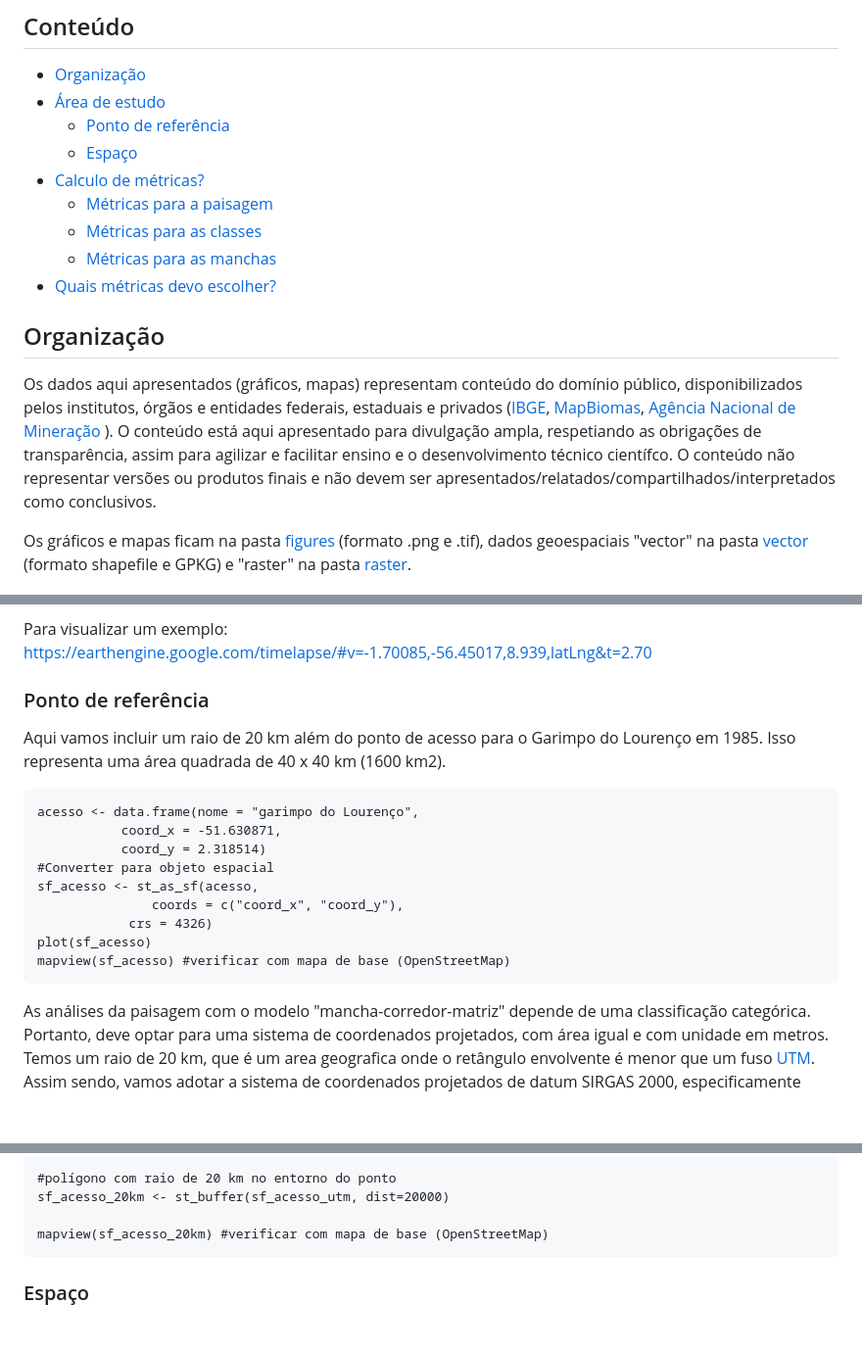
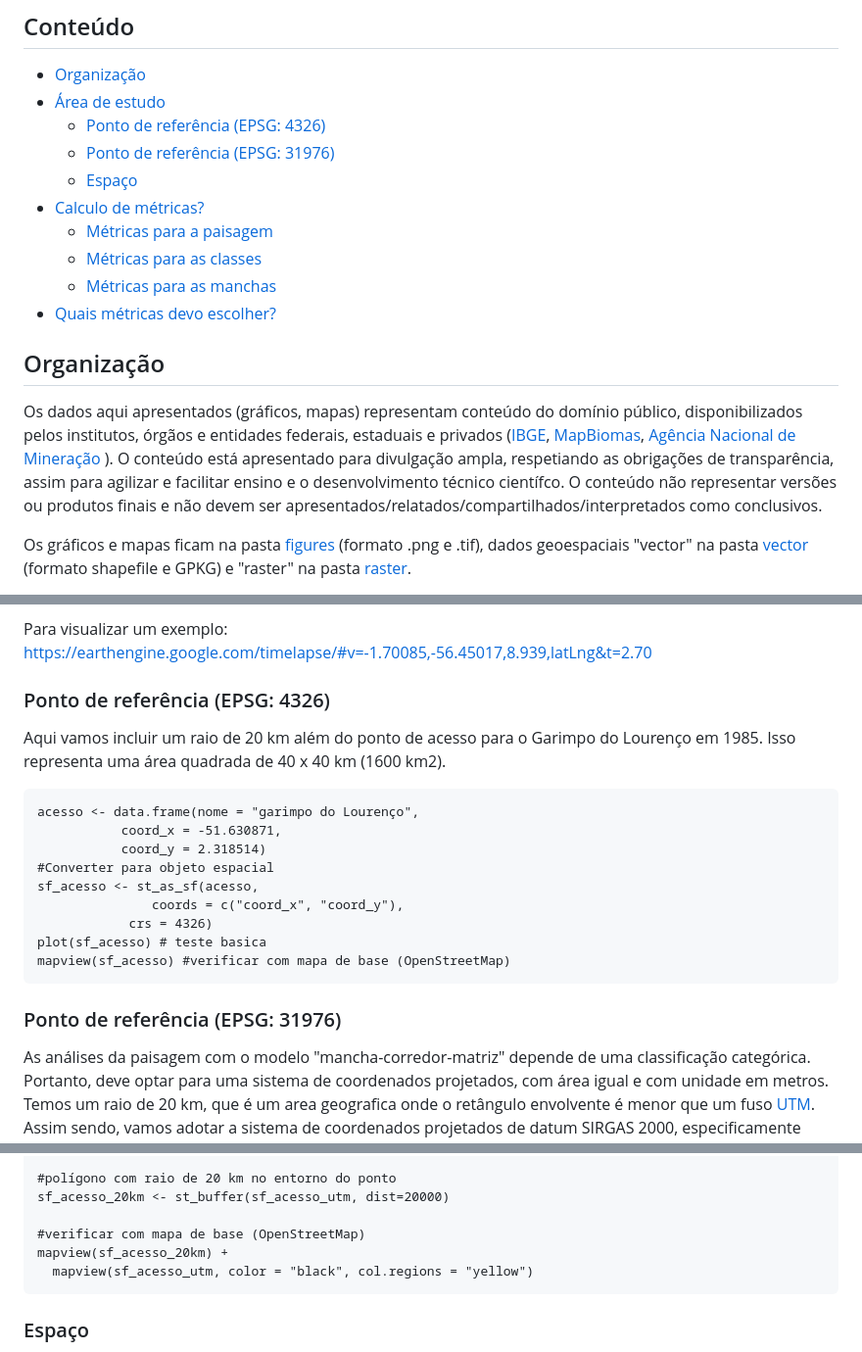
Before and after one commit to darrennorris/Amapa-mine, a Markdown page: README.md, 3 parts joined by grey strips. Shown: that part at 98% size. GitHub-like rendering; blank space fills up the shorter version.

````diff
--- a/README.md
+++ b/README.md
@@ -20,7 +20,8 @@ de habitat (fragmentos).
 
 - [Organização](#organizacao)
 - [Área de estudo](#areadestudo)
-  * [Ponto de referência](#Ponto)
+  * [Ponto de referência (EPSG: 4326)](#ponto)
+  * [Ponto de referência (EPSG: 31976)](#ponto31976)
   * [Espaço](#espaco)
 - [Calculo de métricas?](#primeiros)
   * [Métricas para a paisagem](#met-paisagem)
@@ -33,7 +34,8 @@ de habitat (fragmentos).
 ## Organização
 Os dados aqui apresentados (gráficos, mapas) representam conteúdo do
 domínio público, disponibilizados pelos institutos, órgãos e entidades
-federais, estaduais e privados ([IBGE](https://www.ibge.gov.br/),  [MapBiomas](https://mapbiomas.org/), [Agência Nacional de Mineração](https://dados.gov.br/dataset/sistema-de-informacoes-geograficas-da-mineracao-sigmine) ). O conteúdo está aqui apresentado para divulgação ampla, respetiando as obrigações de transparência, assim para agilizar e
+federais, estaduais e privados ([IBGE](https://www.ibge.gov.br/),  [MapBiomas](https://mapbiomas.org/), [Agência Nacional de Mineração](https://dados.gov.br/dataset/sistema-de-informacoes-geograficas-da-mineracao-sigmine) ). O conteúdo está apresentado para divulgação ampla,
+respetiando as obrigações de transparência, assim para agilizar e
 facilitar ensino e o desenvolvimento técnico científco. O conteúdo não
 representar versões ou produtos  finais e não devem ser apresentados/relatados/compartilhados/interpretados como conclusivos.
 
@@ -64,7 +66,7 @@ Para visualizar um exemplo:
 https://earthengine.google.com/timelapse/#v=-1.70085,-56.45017,8.939,latLng&t=2.70
 
 <a id="ponto"></a>
-### Ponto de referência
+### Ponto de referência (EPSG: 4326)
 Aqui vamos incluir um raio de 20 km além do ponto de acesso para
 o Garimpo do Lourenço em 1985.
 Isso representa uma área quadrada de 40 x 40 km (1600 km2).
@@ -77,10 +79,12 @@ acesso <- data.frame(nome = "garimpo do Lourenço",
 sf_acesso <- st_as_sf(acesso,
                coords = c("coord_x", "coord_y"),
             crs = 4326)
-plot(sf_acesso)
+plot(sf_acesso) # teste basica
 mapview(sf_acesso) #verificar com mapa de base (OpenStreetMap)
 ```
 
+<a id="ponto31976"></a>
+### Ponto de referência (EPSG: 31976)
 As análises da paisagem com o modelo "mancha-corredor-matriz" depende
 de uma classificação categórica. Portanto, deve
 optar para uma sistema de coordenados projetados, com área igual e
@@ -100,7 +104,9 @@ sf_acesso_utm <- st_transform(sf_acesso, crs = 31976)
 #polígono com raio de 20 km no entorno do ponto
 sf_acesso_20km <- st_buffer(sf_acesso_utm, dist=20000)
 
-mapview(sf_acesso_20km) #verificar com mapa de base (OpenStreetMap)
+#verificar com mapa de base (OpenStreetMap)
+mapview(sf_acesso_20km) +
+  mapview(sf_acesso_utm, color = "black", col.regions = "yellow")
 ```
 
 
````
Also changed, not shown: figures/base_garimpo_access.png (added), figures/mapview_garimpo_access.png (added), figures/mapview_point_buffer.png (added).
